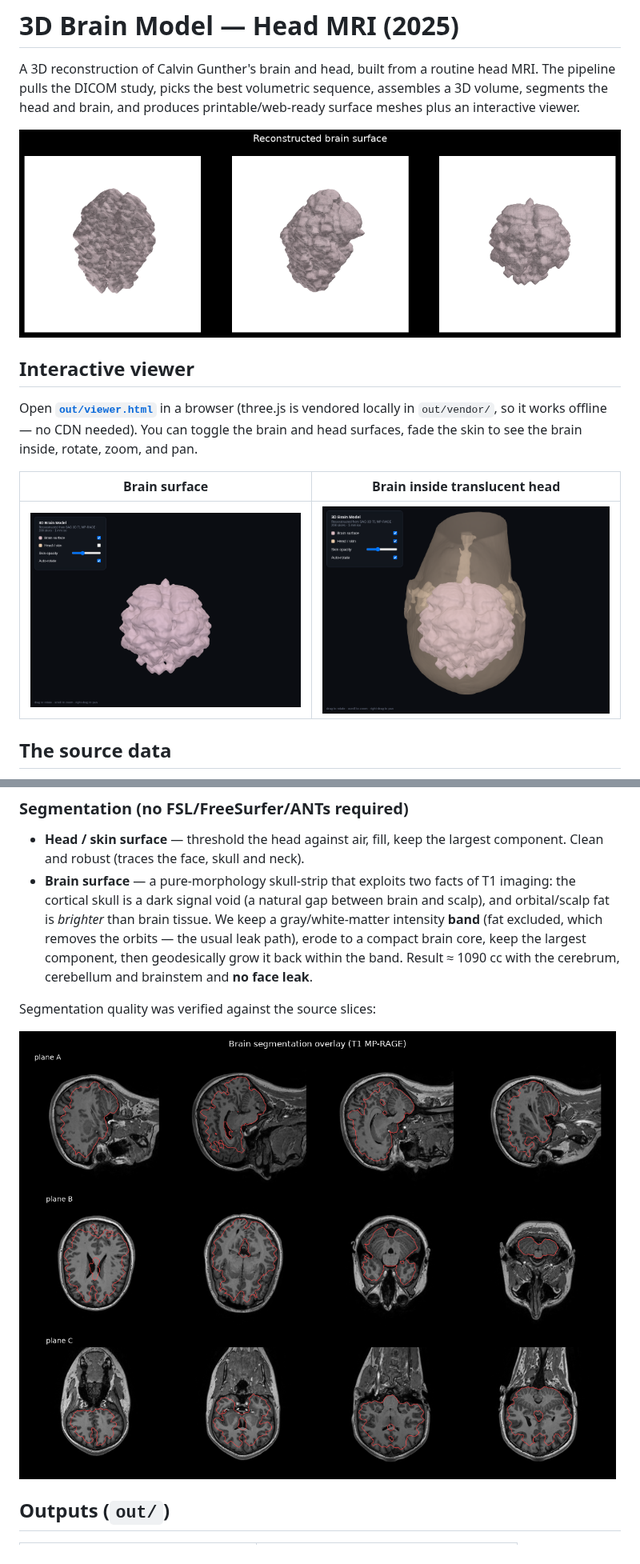
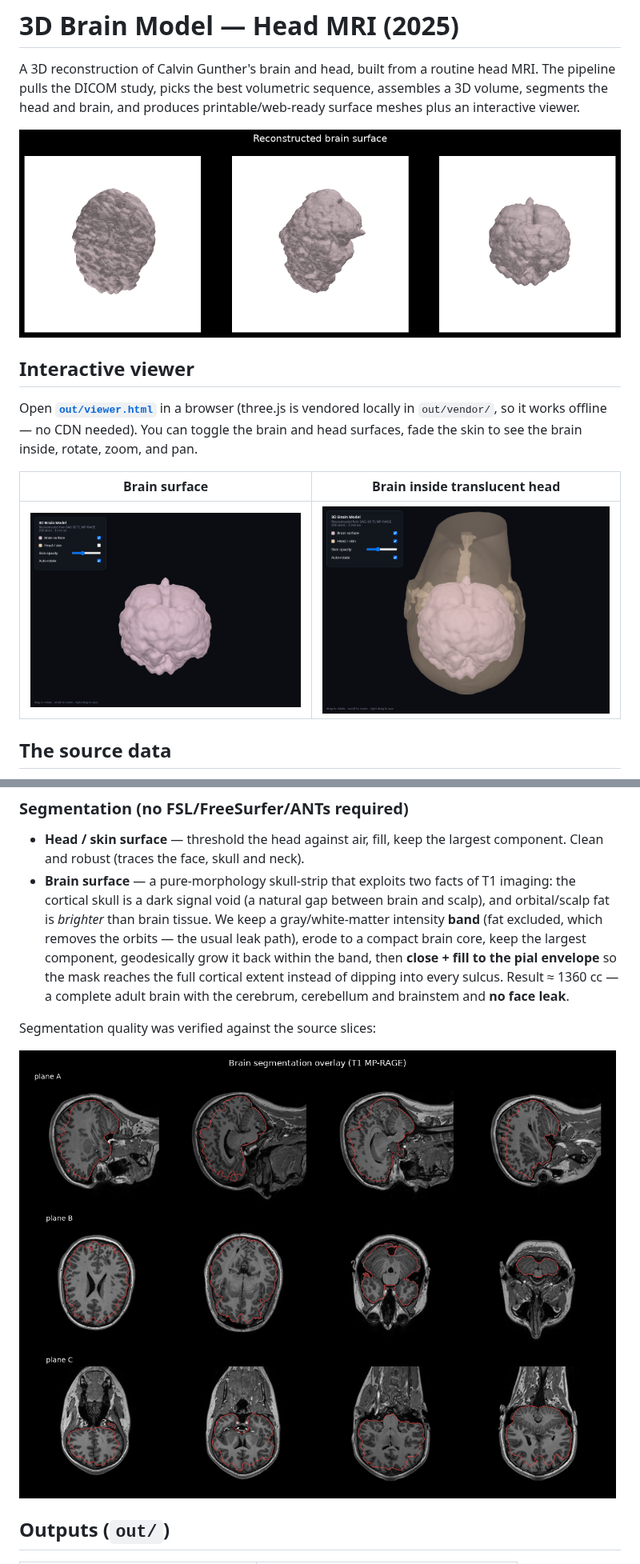
Before and after one commit to calvingunther66/brainmodel, a Markdown page: README.md, 2 parts joined by grey strips. Shown at 80% size. Rendered like a GitHub page; pictures changed too: out/render_brain.png, out/slices_overlay.png, out/viewer_screenshot.png.

```diff
--- a/README.md
+++ b/README.md
@@ -69,8 +69,10 @@ out/{brain,skin}.{stl,glb}     +  scripts/render.py → preview PNGs
   brain and scalp), and orbital/scalp fat is *brighter* than brain tissue. We
   keep a gray/white‑matter intensity **band** (fat excluded, which removes the
   orbits — the usual leak path), erode to a compact brain core, keep the largest
-  component, then geodesically grow it back within the band. Result ≈ 1090 cc
-  with the cerebrum, cerebellum and brainstem and **no face leak**.
+  component, geodesically grow it back within the band, then **close + fill to
+  the pial envelope** so the mask reaches the full cortical extent instead of
+  dipping into every sulcus. Result ≈ 1360 cc — a complete adult brain with the
+  cerebrum, cerebellum and brainstem and **no face leak**.
 
 Segmentation quality was verified against the source slices:
 
```
Also changed, not shown: 3 other files.
